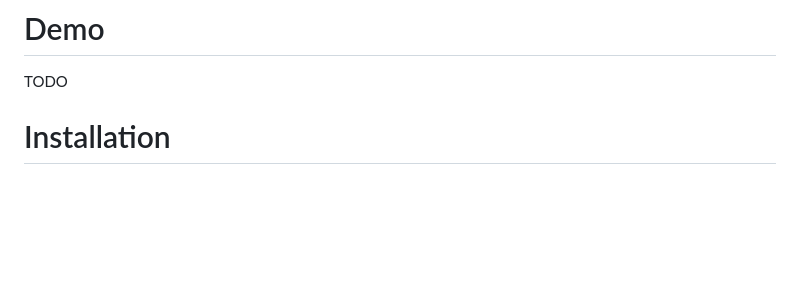
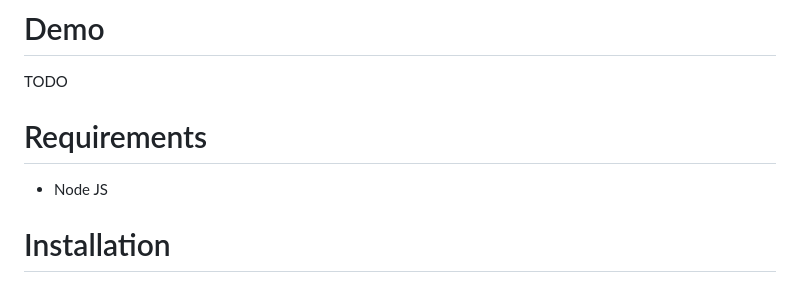
Before and after one commit to jcaxle/Polus-Render-VSCode-Extension, a Markdown page: README.md, the part around the change. Drawn GitHub-style; blank space fills up the shorter version.

Commit message:
Added Node JS requirement

```diff
--- a/README.md
+++ b/README.md
@@ -20,6 +20,10 @@ Render application is loaded in an iframe within VSCode's Webview API. The exten
 
 # Demo
 TODO
+
+# Requirements
+- Node JS
+
 # Installation
 TODO VSCODE URL
 
```
